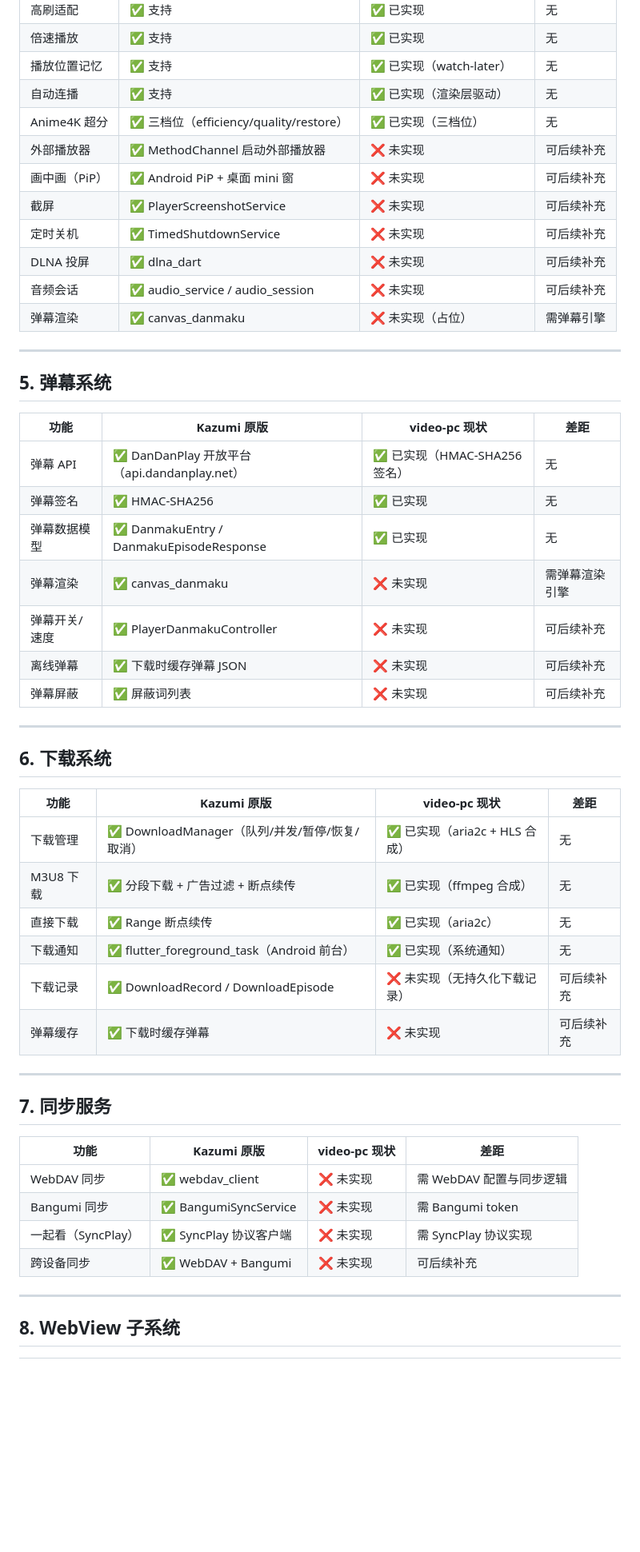
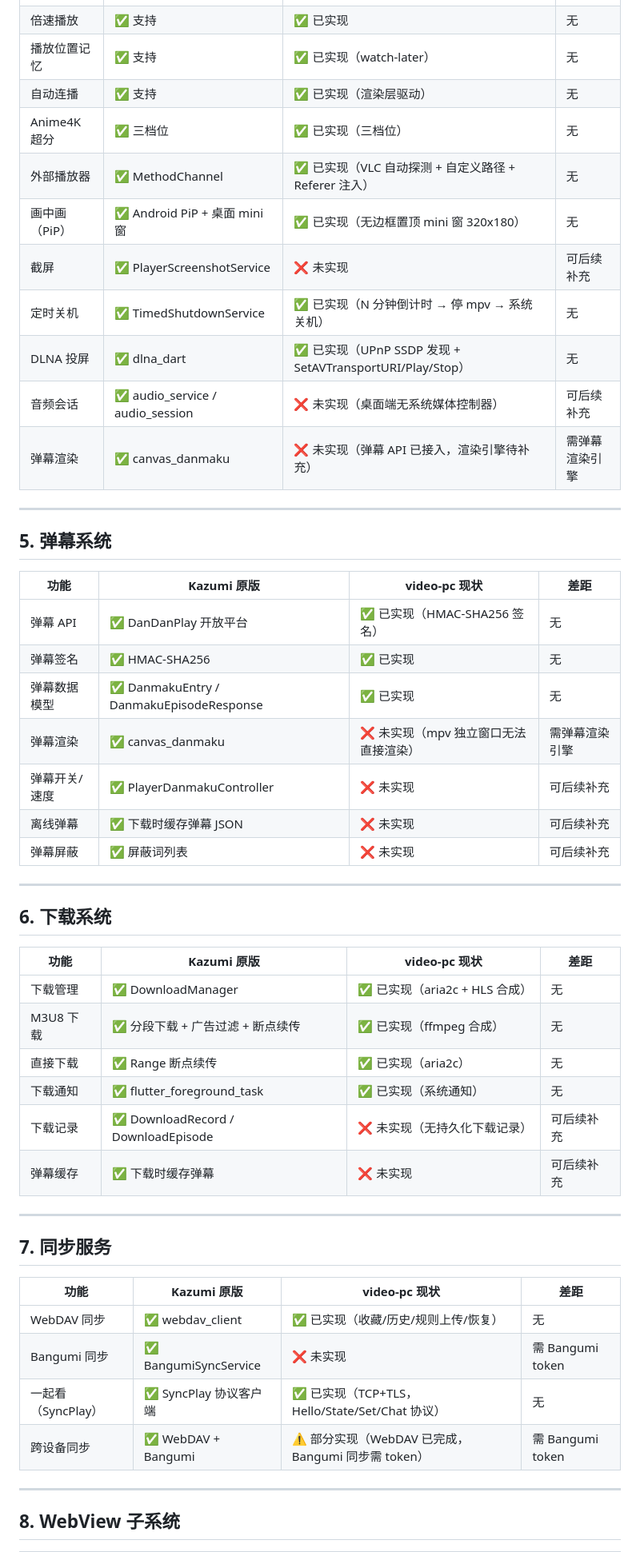
Before and after one commit to Arimayuki03/YuKi, a Markdown page: docs/KAZUMI_GAP_ANALYSIS.md, the part around one of its changes. Shown at 80% size. Drawn GitHub-style; blank space fills up the shorter version.

```diff
--- a/docs/KAZUMI_GAP_ANALYSIS.md
+++ b/docs/KAZUMI_GAP_ANALYSIS.md
@@ -69,14 +70,14 @@
 | 倍速播放 | ✅ 支持 | ✅ 已实现 | 无 |
 | 播放位置记忆 | ✅ 支持 | ✅ 已实现（watch-later） | 无 |
 | 自动连播 | ✅ 支持 | ✅ 已实现（渲染层驱动） | 无 |
-| Anime4K 超分 | ✅ 三档位（efficiency/quality/restore） | ✅ 已实现（三档位） | 无 |
-| 外部播放器 | ✅ MethodChannel 启动外部播放器 | ❌ 未实现 | 可后续补充 |
-| 画中画（PiP） | ✅ Android PiP + 桌面 mini 窗 | ❌ 未实现 | 可后续补充 |
+| Anime4K 超分 | ✅ 三档位 | ✅ 已实现（三档位） | 无 |
+| 外部播放器 | ✅ MethodChannel | ✅ 已实现（VLC 自动探测 + 自定义路径 + Referer 注入） | 无 |
+| 画中画（PiP） | ✅ Android PiP + 桌面 mini 窗 | ✅ 已实现（无边框置顶 mini 窗 320x180） | 无 |
 | 截屏 | ✅ PlayerScreenshotService | ❌ 未实现 | 可后续补充 |
-| 定时关机 | ✅ TimedShutdownService | ❌ 未实现 | 可后续补充 |
-| DLNA 投屏 | ✅ dlna_dart | ❌ 未实现 | 可后续补充 |
-| 音频会话 | ✅ audio_service / audio_session | ❌ 未实现 | 可后续补充 |
-| 弹幕渲染 | ✅ canvas_danmaku | ❌ 未实现（占位） | 需弹幕引擎 |
+| 定时关机 | ✅ TimedShutdownService | ✅ 已实现（N 分钟倒计时 → 停 mpv → 系统关机） | 无 |
+| DLNA 投屏 | ✅ dlna_dart | ✅ 已实现（UPnP SSDP 发现 + SetAVTransportURI/Play/Stop） | 无 |
+| 音频会话 | ✅ audio_service / audio_session | ❌ 未实现（桌面端无系统媒体控制器） | 可后续补充 |
+| 弹幕渲染 | ✅ canvas_danmaku | ❌ 未实现（弹幕 API 已接入，渲染引擎待补充） | 需弹幕渲染引擎 |
 
 ---
 
@@ -84,10 +85,10 @@
 
 | 功能 | Kazumi 原版 | video-pc 现状 | 差距 |
 |------|------------|--------------|------|
-| 弹幕 API | ✅ DanDanPlay 开放平台（api.dandanplay.net） | ✅ 已实现（HMAC-SHA256 签名） | 无 |
+| 弹幕 API | ✅ DanDanPlay 开放平台 | ✅ 已实现（HMAC-SHA256 签名） | 无 |
 | 弹幕签名 | ✅ HMAC-SHA256 | ✅ 已实现 | 无 |
 | 弹幕数据模型 | ✅ DanmakuEntry / DanmakuEpisodeResponse | ✅ 已实现 | 无 |
-| 弹幕渲染 | ✅ canvas_danmaku | ❌ 未实现 | 需弹幕渲染引擎 |
+| 弹幕渲染 | ✅ canvas_danmaku | ❌ 未实现（mpv 独立窗口无法直接渲染） | 需弹幕渲染引擎 |
 | 弹幕开关/速度 | ✅ PlayerDanmakuController | ❌ 未实现 | 可后续补充 |
 | 离线弹幕 | ✅ 下载时缓存弹幕 JSON | ❌ 未实现 | 可后续补充 |
 | 弹幕屏蔽 | ✅ 屏蔽词列表 | ❌ 未实现 | 可后续补充 |
@@ -98,10 +99,10 @@
 
 | 功能 | Kazumi 原版 | video-pc 现状 | 差距 |
 |------|------------|--------------|------|
-| 下载管理 | ✅ DownloadManager（队列/并发/暂停/恢复/取消） | ✅ 已实现（aria2c + HLS 合成） | 无 |
+| 下载管理 | ✅ DownloadManager | ✅ 已实现（aria2c + HLS 合成） | 无 |
 | M3U8 下载 | ✅ 分段下载 + 广告过滤 + 断点续传 | ✅ 已实现（ffmpeg 合成） | 无 |
 | 直接下载 | ✅ Range 断点续传 | ✅ 已实现（aria2c） | 无 |
-| 下载通知 | ✅ flutter_foreground_task（Android 前台） | ✅ 已实现（系统通知） | 无 |
+| 下载通知 | ✅ flutter_foreground_task | ✅ 已实现（系统通知） | 无 |
 | 下载记录 | ✅ DownloadRecord / DownloadEpisode | ❌ 未实现（无持久化下载记录） | 可后续补充 |
 | 弹幕缓存 | ✅ 下载时缓存弹幕 | ❌ 未实现 | 可后续补充 |
 
@@ -111,10 +112,10 @@
 
 | 功能 | Kazumi 原版 | video-pc 现状 | 差距 |
 |------|------------|--------------|------|
-| WebDAV 同步 | ✅ webdav_client | ❌ 未实现 | 需 WebDAV 配置与同步逻辑 |
+| WebDAV 同步 | ✅ webdav_client | ✅ 已实现（收藏/历史/规则上传/恢复） | 无 |
 | Bangumi 同步 | ✅ BangumiSyncService | ❌ 未实现 | 需 Bangumi token |
-| 一起看（SyncPlay） | ✅ SyncPlay 协议客户端 | ❌ 未实现 | 需 SyncPlay 协议实现 |
-| 跨设备同步 | ✅ WebDAV + Bangumi | ❌ 未实现 | 可后续补充 |
+| 一起看（SyncPlay） | ✅ SyncPlay 协议客户端 | ✅ 已实现（TCP+TLS，Hello/State/Set/Chat 协议） | 无 |
+| 跨设备同步 | ✅ WebDAV + Bangumi | ⚠️ 部分实现（WebDAV 已完成，Bangumi 同步需 token） | 需 Bangumi token |
 
 ---
 
```
Also changed, not shown: other parts of docs/KAZUMI_GAP_ANALYSIS.md (+77 -51 lines).
